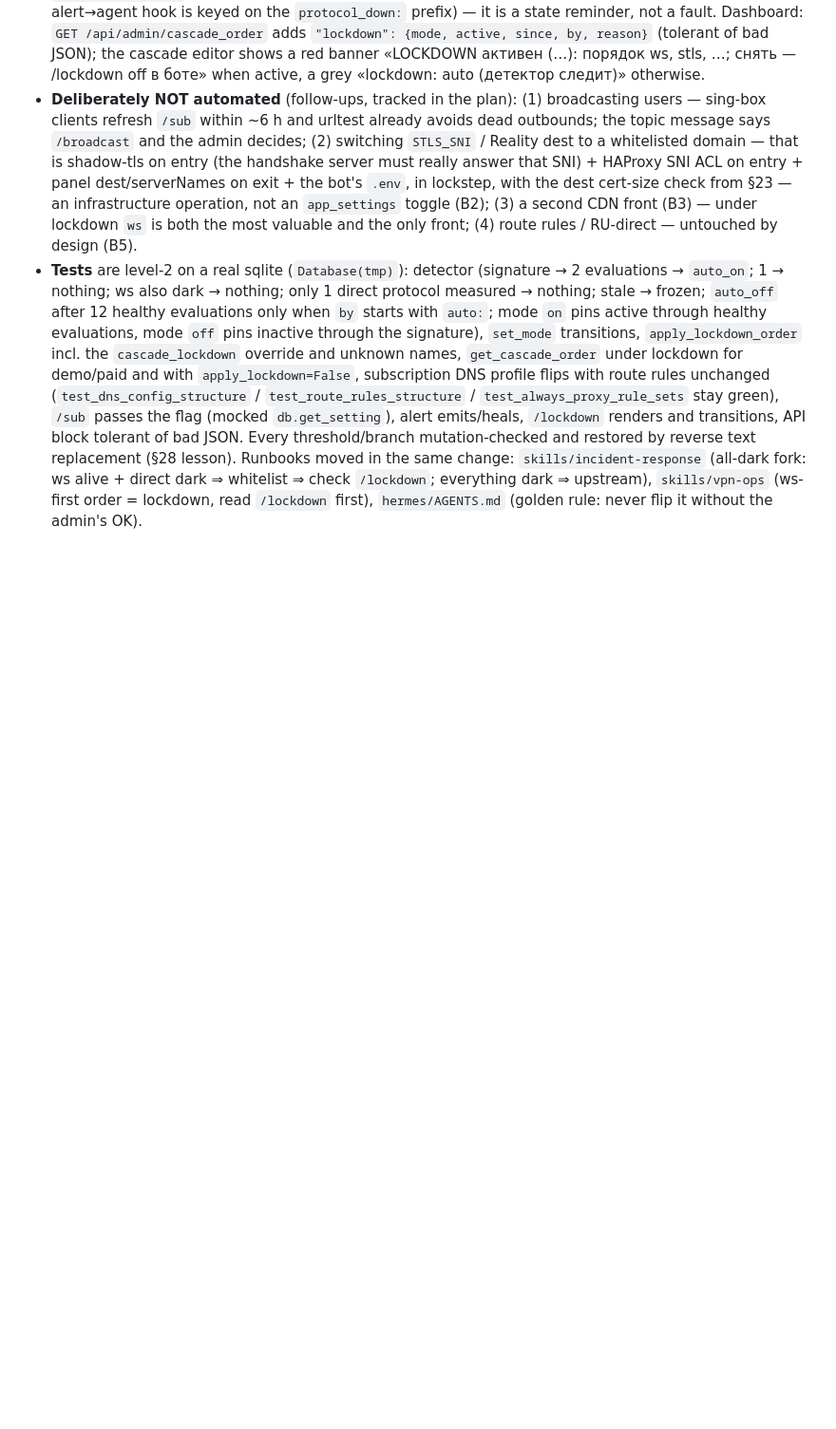
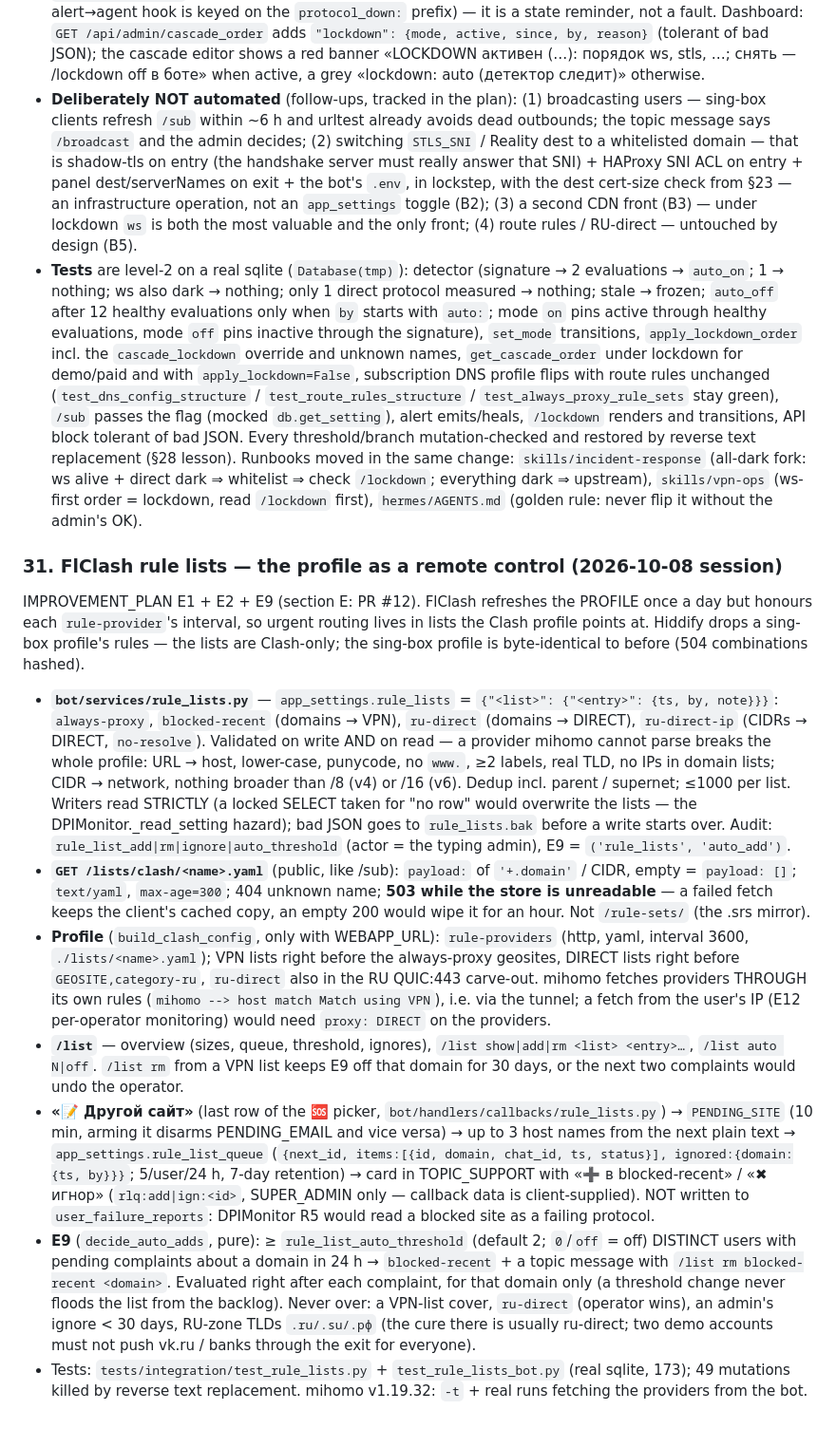
Before and after one commit to Annoyt/VPNautodeploy, a Markdown page: AGENTS.md, the part around the change. Shown at 95% size. Rendered like a GitHub page; blank space fills up the shorter version.

Commit message:
docs(agents): §31 — FlClash rule lists, /list, site complaints and the auto rule
Where the lists live, what the endpoint answers and why 503 rather than
an empty list, where the RULE-SET rules sit in the Clash profile, the
complaint flow and the E9 guards — for the next agent touching
subscription.py or the 🆘 picker.

Co-Authored-By: Claude Opus 5.5 <noreply@anthropic.com>

```diff
--- a/AGENTS.md
+++ b/AGENTS.md
@@ -455,3 +455,15 @@ IMPROVEMENT_PLAN B1 + B5 — the whitelist scenario (regional shutdown / "sovere
 - **Operator surface.** `/lockdown` (mode, active, since/by/reason, streaks, effective orders for demo and paid, hint lines), `/lockdown on|off|auto` (`set_mode` with `by='admin:<chat_id>'`, each logged as `admin_actions('<admin>', 'lockdown_set', target=mode)`) — registered in `ADMIN_COMMANDS` + `ADMIN_HELP_TEXT` (`TestCommandMapIntegrity`). AlertManager check `lockdown:active`: while `lockdown_mode.active` → `Alert(severity='critical', min_cycles=1, title 'LOCKDOWN активен (<by>, с <since>)', detail = reason + '/lockdown off')`, None when inactive so the tracker heals; `REPEAT_COOLDOWN_S` makes it a reminder every 2 h while it stays on. It does NOT kick the agent (the alert→agent hook is keyed on the `protocol_down:` prefix) — it is a state reminder, not a fault. Dashboard: `GET /api/admin/cascade_order` adds `"lockdown": {mode, active, since, by, reason}` (tolerant of bad JSON); the cascade editor shows a red banner «LOCKDOWN активен (…): порядок ws, stls, …; снять — /lockdown off в боте» when active, a grey «lockdown: auto (детектор следит)» otherwise.
 - **Deliberately NOT automated** (follow-ups, tracked in the plan): (1) broadcasting users — sing-box clients refresh `/sub` within ~6 h and urltest already avoids dead outbounds; the topic message says `/broadcast` and the admin decides; (2) switching `STLS_SNI` / Reality dest to a whitelisted domain — that is shadow-tls on entry (the handshake server must really answer that SNI) + HAProxy SNI ACL on entry + panel dest/serverNames on exit + the bot's `.env`, in lockstep, with the dest cert-size check from §23 — an infrastructure operation, not an `app_settings` toggle (B2); (3) a second CDN front (B3) — under lockdown `ws` is both the most valuable and the only front; (4) route rules / RU-direct — untouched by design (B5).
 - **Tests** are level-2 on a real sqlite (`Database(tmp)`): detector (signature → 2 evaluations → `auto_on`; 1 → nothing; ws also dark → nothing; only 1 direct protocol measured → nothing; stale → frozen; `auto_off` after 12 healthy evaluations only when `by` starts with `auto:`; mode `on` pins active through healthy evaluations, mode `off` pins inactive through the signature), `set_mode` transitions, `apply_lockdown_order` incl. the `cascade_lockdown` override and unknown names, `get_cascade_order` under lockdown for demo/paid and with `apply_lockdown=False`, subscription DNS profile flips with route rules unchanged (`test_dns_config_structure` / `test_route_rules_structure` / `test_always_proxy_rule_sets` stay green), `/sub` passes the flag (mocked `db.get_setting`), alert emits/heals, `/lockdown` renders and transitions, API block tolerant of bad JSON. Every threshold/branch mutation-checked and restored by reverse text replacement (§28 lesson). Runbooks moved in the same change: `skills/incident-response` (all-dark fork: ws alive + direct dark ⇒ whitelist ⇒ check `/lockdown`; everything dark ⇒ upstream), `skills/vpn-ops` (ws-first order = lockdown, read `/lockdown` first), `hermes/AGENTS.md` (golden rule: never flip it without the admin's OK).
+
+### 31. FlClash rule lists — the profile as a remote control (2026-10-08 session)
+
+IMPROVEMENT_PLAN E1 + E2 + E9 (section E: PR #12). FlClash refreshes the PROFILE once a day but honours each `rule-provider`'s interval, so urgent routing lives in lists the Clash profile points at. Hiddify drops a sing-box profile's rules — the lists are Clash-only; the sing-box profile is byte-identical to before (504 combinations hashed).
+
+- **`bot/services/rule_lists.py`** — `app_settings.rule_lists` = `{"<list>": {"<entry>": {ts, by, note}}}`: `always-proxy`, `blocked-recent` (domains → VPN), `ru-direct` (domains → DIRECT), `ru-direct-ip` (CIDRs → DIRECT, `no-resolve`). Validated on write AND on read — a provider mihomo cannot parse breaks the whole profile: URL → host, lower-case, punycode, no `www.`, ≥2 labels, real TLD, no IPs in domain lists; CIDR → network, nothing broader than /8 (v4) or /16 (v6). Dedup incl. parent / supernet; ≤1000 per list. Writers read STRICTLY (a locked SELECT taken for "no row" would overwrite the lists — the DPIMonitor._read_setting hazard); bad JSON goes to `rule_lists.bak` before a write starts over. Audit: `rule_list_add|rm|ignore|auto_threshold` (actor = the typing admin), E9 = `('rule_lists', 'auto_add')`.
+- **`GET /lists/clash/<name>.yaml`** (public, like /sub): `payload:` of `'+.domain'` / CIDR, empty = `payload: []`; `text/yaml`, `max-age=300`; 404 unknown name; **503 while the store is unreadable** — a failed fetch keeps the client's cached copy, an empty 200 would wipe it for an hour. Not `/rule-sets/` (the .srs mirror).
+- **Profile** (`build_clash_config`, only with WEBAPP_URL): `rule-providers` (http, yaml, interval 3600, `./lists/<name>.yaml`); VPN lists right before the always-proxy geosites, DIRECT lists right before `GEOSITE,category-ru`, `ru-direct` also in the RU QUIC:443 carve-out. mihomo fetches providers THROUGH its own rules (`mihomo --> host match Match using VPN`), i.e. via the tunnel; a fetch from the user's IP (E12 per-operator monitoring) would need `proxy: DIRECT` on the providers.
+- **`/list`** — overview (sizes, queue, threshold, ignores), `/list show|add|rm <list> <entry>…`, `/list auto N|off`. `/list rm` from a VPN list keeps E9 off that domain for 30 days, or the next two complaints would undo the operator.
+- **«📝 Другой сайт»** (last row of the 🆘 picker, `bot/handlers/callbacks/rule_lists.py`) → `PENDING_SITE` (10 min, arming it disarms PENDING_EMAIL and vice versa) → up to 3 host names from the next plain text → `app_settings.rule_list_queue` (`{next_id, items:[{id, domain, chat_id, ts, status}], ignored:{domain:{ts, by}}}`; 5/user/24 h, 7-day retention) → card in TOPIC_SUPPORT with «➕ в blocked-recent» / «✖ игнор» (`rlq:add|ign:<id>`, SUPER_ADMIN only — callback data is client-supplied). NOT written to `user_failure_reports`: DPIMonitor R5 would read a blocked site as a failing protocol.
+- **E9** (`decide_auto_adds`, pure): ≥ `rule_list_auto_threshold` (default 2; `0`/`off` = off) DISTINCT users with pending complaints about a domain in 24 h → `blocked-recent` + a topic message with `/list rm blocked-recent <domain>`. Evaluated right after each complaint, for that domain only (a threshold change never floods the list from the backlog). Never over: a VPN-list cover, `ru-direct` (operator wins), an admin's ignore < 30 days, RU-zone TLDs `.ru/.su/.рф` (the cure there is usually ru-direct; two demo accounts must not push vk.ru / banks through the exit for everyone).
+- Tests: `tests/integration/test_rule_lists.py` + `test_rule_lists_bot.py` (real sqlite, 173); 49 mutations killed by reverse text replacement. mihomo v1.19.32: `-t` + real runs fetching the providers from the bot.
```
